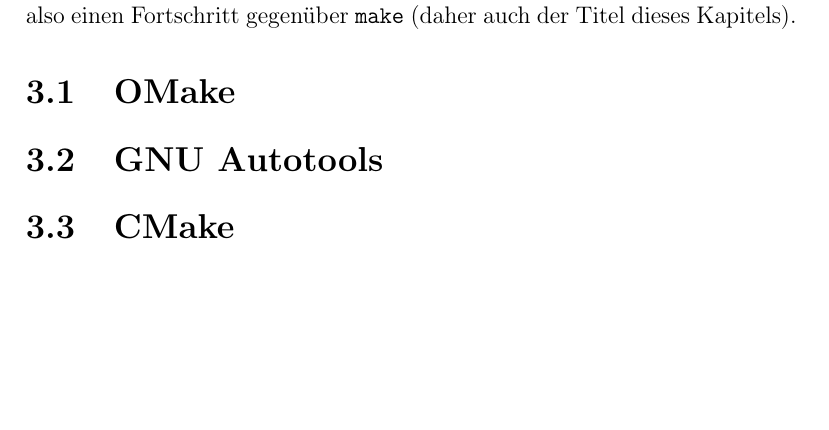
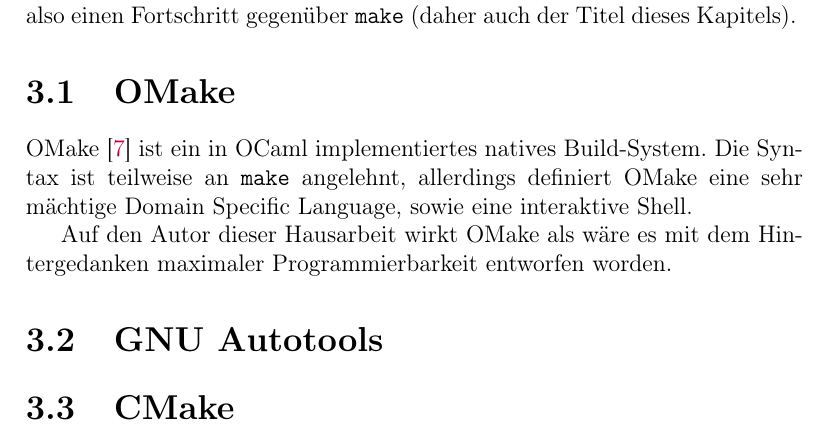
Before and after one commit to brantsch/build_systems_talk, a LaTeX document (paper/build_systems_paper.tex, which reads paper/parts/omake.tex): part of page 8 of 10, cut so that both start at the same text, the shorter picture padded with empty space. Compiled offline with pdfLaTeX.

Commit message:
wrote a few lines about OMake

```diff
--- a/paper/build_systems_paper.tex
+++ b/paper/build_systems_paper.tex
@@ -86,6 +86,7 @@
 		\label{chapter:advancedbs}
 		\input{parts/fortgeschrittene_build_systeme}
 		\section{OMake}
+			\input{parts/omake}
 		\section{GNU Autotools}
 		\section{CMake}
 
--- /dev/null
+++ b/paper/parts/omake.tex
@@ -0,0 +1,9 @@
+% vim: spell spelllang=de
+OMake \citeomakebib{OMakeManual} ist ein in OCaml implementiertes natives
+Build-System. Die Syntax ist teilweise an \texttt{make} angelehnt, allerdings
+definiert OMake eine sehr mächtige Domain Specific Language, sowie eine
+interaktive Shell.
+%
+
+Auf den Autor dieser Hausarbeit wirkt OMake als wäre es mit dem Hintergedanken
+maximaler Programmierbarkeit entworfen worden.
```
